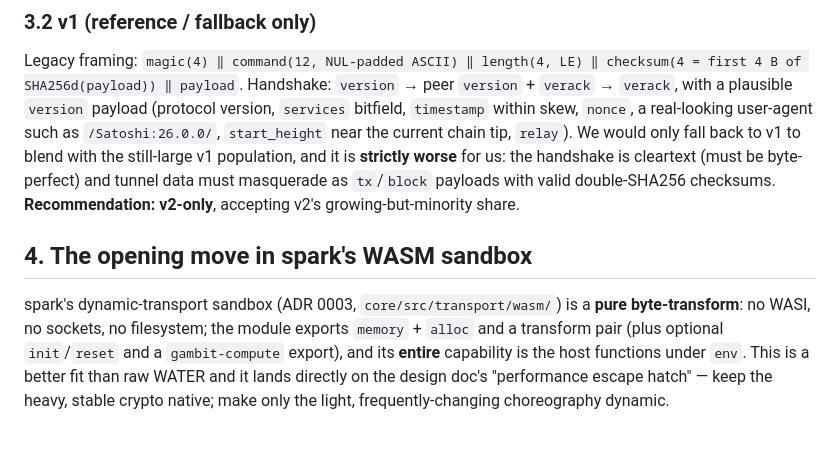
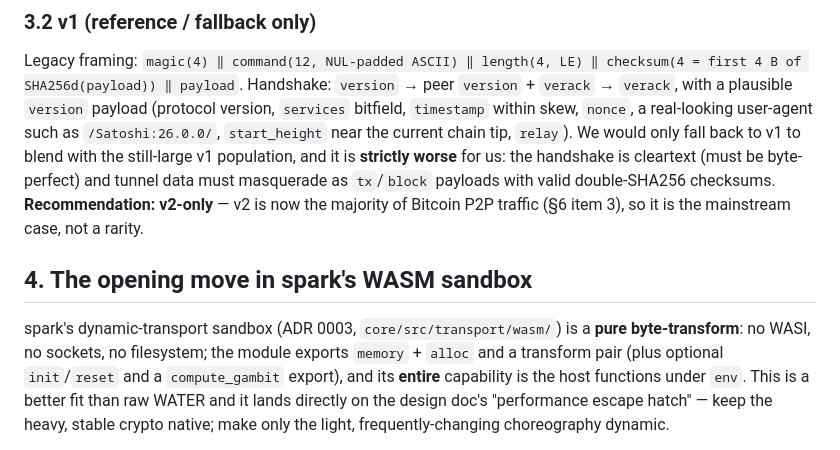
Before and after one commit to getlantern/spark, a Markdown page: docs/bitcoin-transport-design.md, the part around one of its changes. GitHub-like rendering.

Commit message:
docs(bitcoin): compute_gambit export name; v2 is majority (§3.2)
Round-3 Copilot review:
- The Path-B WASM export is `compute_gambit` ("gambit-compute" is the
  mode name); fixed the two spots that wrote it as an export.
- §3.2 still said "v2's growing-but-minority share" — corrected to the
  majority framing established in §6, for consistency with §6/the ADR.

Co-Authored-By: Claude Fable 5 <noreply@anthropic.com>

```diff
--- a/docs/bitcoin-transport-design.md
+++ b/docs/bitcoin-transport-design.md
@@ -81,14 +81,14 @@ plausible `version` payload (protocol version, `services` bitfield, `timestamp`
 a real-looking user-agent such as `/Satoshi:26.0.0/`, `start_height` near the current chain tip,
 `relay`). We would only fall back to v1 to blend with the still-large v1 population, and it is
 **strictly worse** for us: the handshake is cleartext (must be byte-perfect) and tunnel data must
-masquerade as `tx`/`block` payloads with valid double-SHA256 checksums. **Recommendation: v2-only**,
-accepting v2's growing-but-minority share.
+masquerade as `tx`/`block` payloads with valid double-SHA256 checksums. **Recommendation: v2-only** —
+v2 is now the majority of Bitcoin P2P traffic (§6 item 3), so it is the mainstream case, not a rarity.
 
 ## 4. The opening move in spark's WASM sandbox
 
 spark's dynamic-transport sandbox (ADR 0003, `core/src/transport/wasm/`) is a **pure byte-transform**:
 no WASI, no sockets, no filesystem; the module exports `memory` + `alloc` and a transform pair (plus
-optional `init`/`reset` and a `gambit-compute` export), and its **entire** capability is the host
+optional `init`/`reset` and a `compute_gambit` export), and its **entire** capability is the host
 functions under `env`. This is a better fit than raw WATER and it lands directly on the design doc's
 "performance escape hatch" — keep the heavy, stable crypto native; make only the light,
 frequently-changing choreography dynamic.
```
Also changed, not shown: other parts of docs/bitcoin-transport-design.md (+1 -1 lines).
